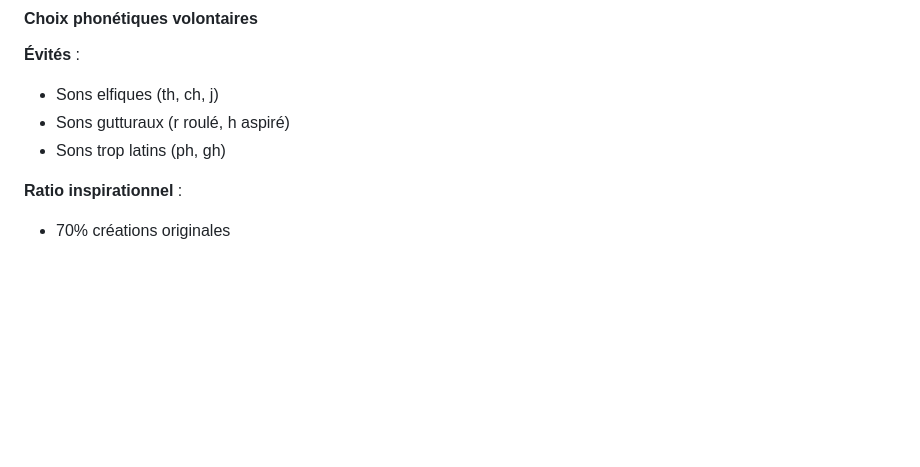
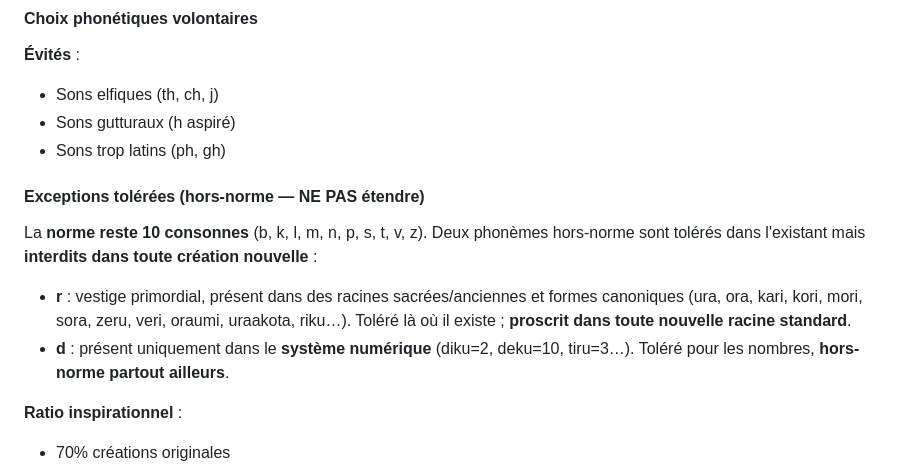
Before and after one commit to AlexisTrouve/confluent, a Markdown page: docs/langue/01-PHONOLOGIE.md, the part around the change. GitHub-like rendering; blank space fills up the shorter version.

Commit message:
Doctrine: officialiser r/d comme exceptions hors-norme (phono + CLAUDE.md)
Decision Alexi: la norme reste 10 consonnes (b,k,l,m,n,p,s,t,v,z), SANS r/d.
Exceptions tolerees dans l'existant mais interdites en creation:
- r: racines sacrees/anciennes (ura, ora, kari, kori, sora, zeru, oraumi, uraakota...)
- d: systeme numerique uniquement (diku=2, deku=10...)
Aligne 01-PHONOLOGIE.md (qui rangeait le r dans les sons evites) + CLAUDE.md.

Co-Authored-By: Claude Opus 4.8 (1M context) <noreply@anthropic.com>

```diff
--- a/docs/langue/01-PHONOLOGIE.md
+++ b/docs/langue/01-PHONOLOGIE.md
@@ -38,8 +38,19 @@ Le Confluent utilise 10 consonnes, choisies pour leur clarté acoustique :
 
 **Évités** :
 - Sons elfiques (th, ch, j)
-- Sons gutturaux (r roulé, h aspiré)
+- Sons gutturaux (h aspiré)
 - Sons trop latins (ph, gh)
+
+#### Exceptions tolérées (hors-norme — NE PAS étendre)
+
+La **norme reste 10 consonnes** (b, k, l, m, n, p, s, t, v, z). Deux phonèmes hors-norme
+sont tolérés dans l'existant mais **interdits dans toute création nouvelle** :
+
+- **r** : vestige primordial, présent dans des racines sacrées/anciennes et formes canoniques
+  (ura, ora, kari, kori, mori, sora, zeru, veri, oraumi, uraakota, riku…). Toléré là où il
+  existe ; **proscrit dans toute nouvelle racine standard**.
+- **d** : présent uniquement dans le **système numérique** (diku=2, deku=10, tiru=3…).
+  Toléré pour les nombres, **hors-norme partout ailleurs**.
 
 **Ratio inspirationnel** :
 - 70% créations originales
```
Also changed, not shown: CLAUDE.md (+1 -0 lines).
